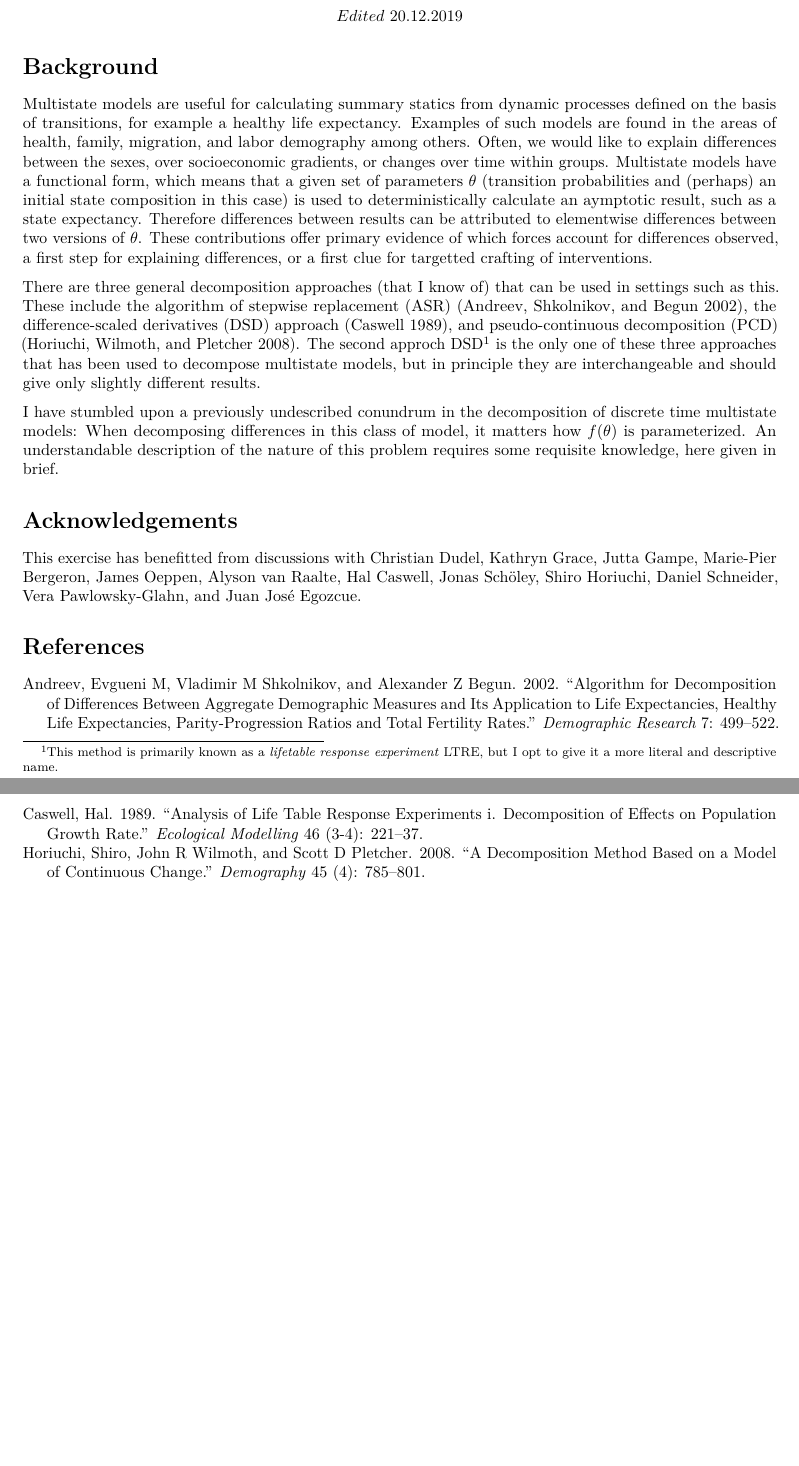
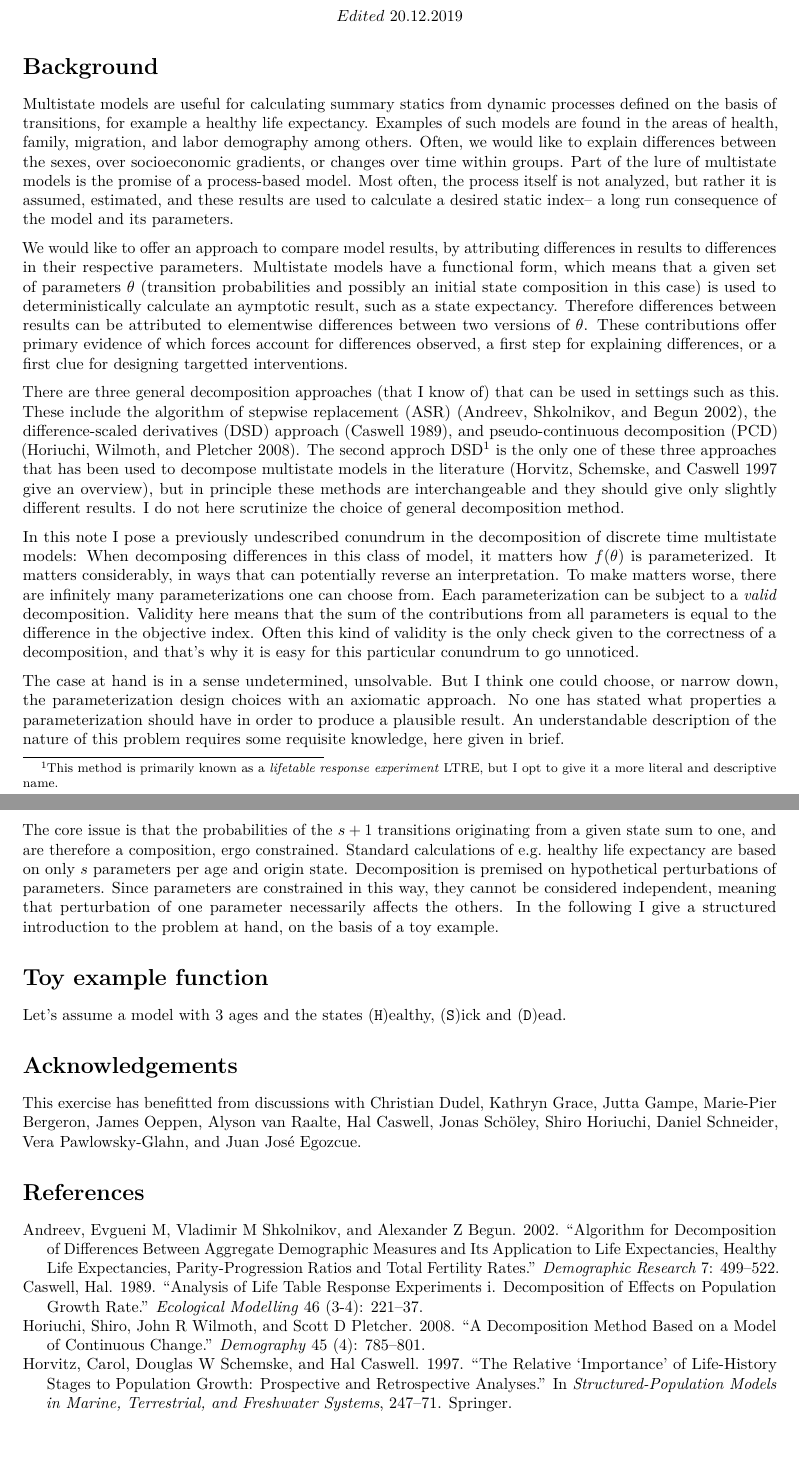
Before and after one commit to timriffe/HLEDecomp, an R Markdown document (HLEDecomp/DecompNote/WPNote.Rmd): two parts of pages 1 and 2 of 2, joined at a grey line, cut so that both start at the same text. Rendered offline with R 4.5, knitr and Pandoc, then LaTeX, with nearby package versions.

Commit message:
edits to decomp note. Next work out example case

```diff
--- a/HLEDecomp/DecompNote/WPNote.Rmd
+++ b/HLEDecomp/DecompNote/WPNote.Rmd
@@ -12,11 +12,21 @@ knitr::opts_chunk$set(echo = TRUE)
 \[Edited ~20.12.2019\]
 
 # Background
-Multistate models are useful for calculating summary statics from dynamic processes defined on the basis of transitions, for example a healthy life expectancy. Examples of such models are found in the areas of health, family, migration, and labor demography among others. Often, we would like to explain differences between the sexes, over socioeconomic gradients, or changes over time within groups. Multistate models have a functional form, which means that a given set of parameters $\theta$ (transition probabilities and (perhaps) an initial state composition in this case) is used to deterministically calculate an aymptotic result, such as a state expectancy. Therefore differences between results can be attributed to elementwise differences between two versions of $\theta$. These contributions offer primary evidence of which forces account for differences observed, a first step for explaining differences, or a first clue for targetted crafting of interventions.
+Multistate models are useful for calculating summary statics from dynamic processes defined on the basis of transitions, for example a healthy life expectancy. Examples of such models are found in the areas of health, family, migration, and labor demography among others. Often, we would like to explain differences between the sexes, over socioeconomic gradients, or changes over time within groups. Part of the lure of multistate models is the promise of a process-based model. Most often, the process itself is not analyzed, but rather it is assumed, estimated, and these results are used to calculate a desired static index-- a long run consequence of the model and its parameters.
 
-There are three general decomposition approaches (that I know of) that can be used in settings such as this. These include the algorithm of stepwise replacement (ASR) [@andreev2002algorithm], the difference-scaled derivatives (DSD) approach [@caswell1989analysis], and pseudo-continuous decomposition (PCD) [@horiuchi2008]. The second approch DSD^[This method is primarily known as  a *lifetable response experiment* LTRE, but I opt to give it a more literal and descriptive name.] is the only one of these three approaches that has been used to decompose multistate models, but in principle they are interchangeable and should give only slightly different results.
+We would like to offer an approach to compare model results, by attributing differences in results to differences in their respective parameters. Multistate models have a functional form, which means that a given set of parameters $\theta$ (transition probabilities and possibly an initial state composition in this case) is used to deterministically calculate an aymptotic result, such as a state expectancy. Therefore differences between results can be attributed to elementwise differences between two versions of $\theta$. These contributions offer primary evidence of which forces account for differences observed, a first step for explaining differences, or a first clue for designing targetted interventions.
 
-I have stumbled upon a previously undescribed conundrum in the decomposition of discrete time multistate models: When decomposing differences in this class of model, it matters how $f(\theta)$ is parameterized. An understandable description of the nature of this problem requires some requisite knowledge, here given in brief.
+There are three general decomposition approaches (that I know of) that can be used in settings such as this. These include the algorithm of stepwise replacement (ASR) [@andreev2002algorithm], the difference-scaled derivatives (DSD) approach [@caswell1989analysis], and pseudo-continuous decomposition (PCD) [@horiuchi2008]. The second approch DSD^[This method is primarily known as  a *lifetable response experiment* LTRE, but I opt to give it a more literal and descriptive name.] is the only one of these three approaches that has been used to decompose multistate models in the literature [@horvitz1997relative give an overview], but in principle these methods are interchangeable and they should give only slightly different results. I do not here scrutinize the choice of general decomposition method.
+
+In this note I pose a previously undescribed conundrum in the decomposition of discrete time multistate models: When decomposing differences in this class of model, it matters how $f(\theta)$ is parameterized. It matters considerably, in ways that can potentially reverse an interpretation. To make matters worse, there are infinitely many parameterizations one can choose from. Each parameterization can be subject to a *valid* decomposition. Validity here means that the sum of the contributions from all parameters is equal to the difference in the objective index. Often this kind of validity is the only check given to the correctness of a decomposition, and that's why it is easy for this particular conundrum to go unnoticed.
+
+The case at hand is in a sense undetermined, unsolvable. But I think one could choose, or narrow down, the parameterization design choices with an axiomatic approach. No one has stated what properties a parameterization should have in order to produce a plausible result. An understandable description of the nature of this problem requires some requisite knowledge, here given in brief.
+
+The core issue is that the probabilities of the $s+1$ transitions originating from a given state sum to one, and are therefore a composition, ergo constrained. Standard calculations of e.g. healthy life expectancy are based on only $s$ parameters per age and origin state. Decomposition is premised on hypothetical perturbations of parameters. Since parameters are constrained in this way, they cannot be considered independent, meaning that perturbation of one parameter necessarily affects the others. In the following I give a structured introduction to the problem at hand, on the basis of a toy example.
+
+# Toy example function
+
+Let's assume a model with 3 ages and the states (`H`)ealthy, (`S`)ick and (`D`)ead.
 
 
 # Acknowledgements
--- a/HLEDecomp/DecompNote/references.bib
+++ b/HLEDecomp/DecompNote/references.bib
@@ -30,3 +30,12 @@
   year={2002},
   publisher={JSTOR}
 }
+
+@incollection{horvitz1997relative,
+  title={The relative “importance” of life-history stages to population growth: prospective and retrospective analyses},
+  author={Horvitz, Carol and Schemske, Douglas W and Caswell, Hal},
+  booktitle={Structured-population models in marine, terrestrial, and freshwater systems},
+  pages={247--271},
+  year={1997},
+  publisher={Springer}
+}
```
